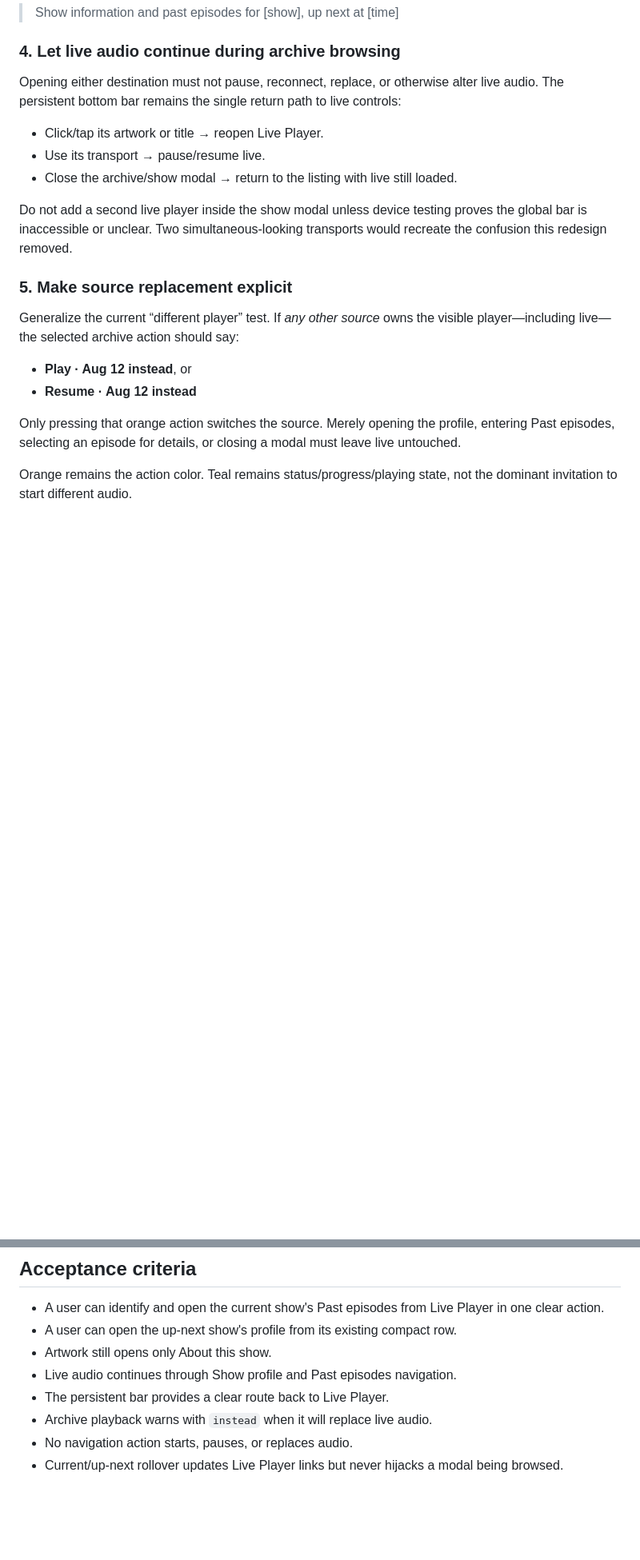
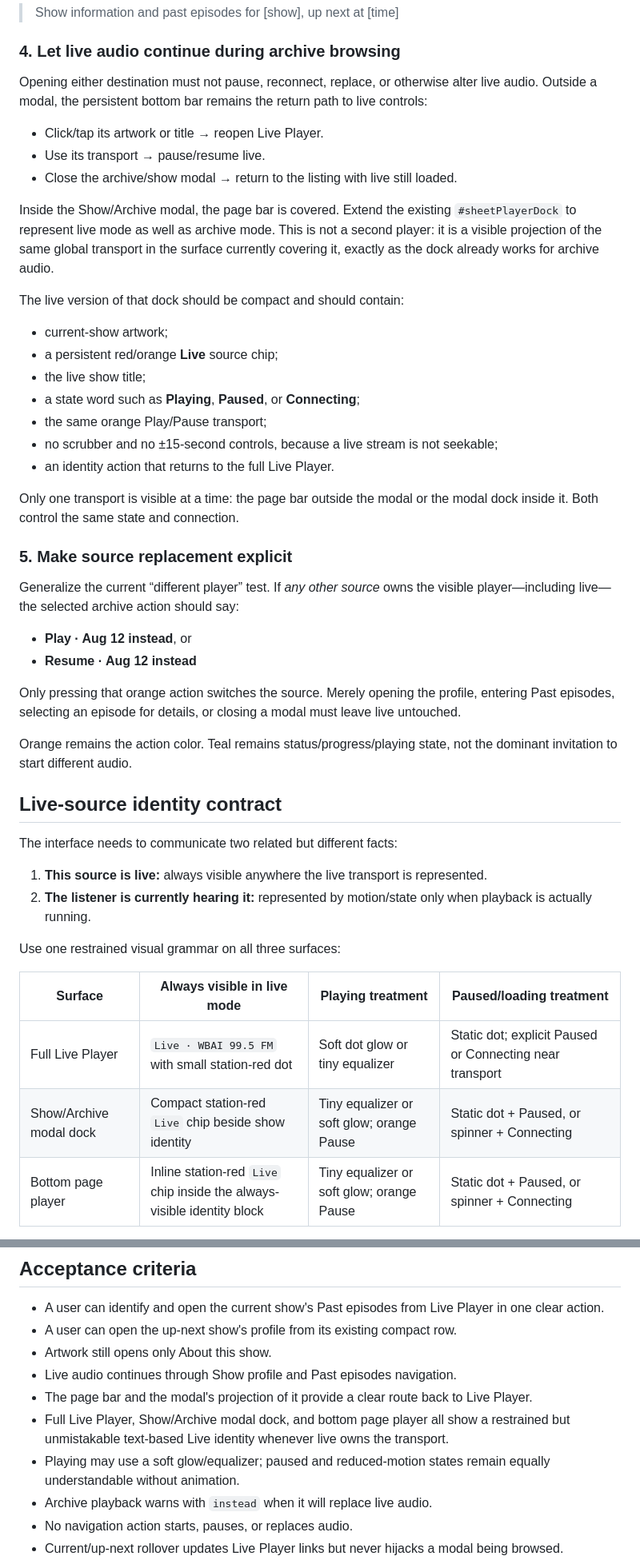
Before and after one commit to Catskill909/wbai-archive, a Markdown page: @handoff.md, 2 parts joined by grey strips. Shown at 80% size. Drawn GitHub-style; blank space fills up the shorter version.

Commit message:
feat: enhance live audio integration with visible transport and source identity across player surfaces

```diff
--- a/@handoff.md
+++ b/@handoff.md
@@ -117,13 +119,25 @@ Suggested accessible name:
 
 ### 4. Let live audio continue during archive browsing
 
-Opening either destination must not pause, reconnect, replace, or otherwise alter live audio. The persistent bottom bar remains the single return path to live controls:
+Opening either destination must not pause, reconnect, replace, or otherwise alter live audio. Outside a modal, the persistent bottom bar remains the return path to live controls:
 
 - Click/tap its artwork or title → reopen Live Player.
 - Use its transport → pause/resume live.
 - Close the archive/show modal → return to the listing with live still loaded.
 
-Do not add a second live player inside the show modal unless device testing proves the global bar is inaccessible or unclear. Two simultaneous-looking transports would recreate the confusion this redesign removed.
+Inside the Show/Archive modal, the page bar is covered. Extend the existing `#sheetPlayerDock` to represent live mode as well as archive mode. This is not a second player: it is a visible projection of the same global transport in the surface currently covering it, exactly as the dock already works for archive audio.
+
+The live version of that dock should be compact and should contain:
+
+- current-show artwork;
+- a persistent red/orange **Live** source chip;
+- the live show title;
+- a state word such as **Playing**, **Paused**, or **Connecting**;
+- the same orange Play/Pause transport;
+- no scrubber and no ±15-second controls, because a live stream is not seekable;
+- an identity action that returns to the full Live Player.
+
+Only one transport is visible at a time: the page bar outside the modal or the modal dock inside it. Both control the same state and connection.
 
 ### 5. Make source replacement explicit
 
@@ -135,3 +149,19 @@ Generalize the current “different player” test. If *any other source* owns t
 Only pressing that orange action switches the source. Merely opening the profile, entering Past episodes, selecting an episode for details, or closing a modal must leave live untouched.
 
 Orange remains the action color. Teal remains status/progress/playing state, not the dominant invitation to start different audio.
+
+## Live-source identity contract
+
+The interface needs to communicate two related but different facts:
+
+1. **This source is live:** always visible anywhere the live transport is represented.
+2. **The listener is currently hearing it:** represented by motion/state only when playback is actually running.
+
+Use one restrained visual grammar on all three surfaces:
+
+| Surface | Always visible in live mode | Playing treatment | Paused/loading treatment |
+| --- | --- | --- | --- |
+| Full Live Player | `Live · WBAI 99.5 FM` with small station-red dot | Soft dot glow or tiny equalizer | Static dot; explicit Paused or Connecting near transport |
+| Show/Archive modal dock | Compact station-red `Live` chip beside show identity | Tiny equalizer or soft glow; orange Pause | Static dot + Paused, or spinner + Connecting |
+| Bottom page player | Inline station-red `Live` chip inside the always-visible identity block | Tiny equalizer or soft glow; orange Pause | Static dot + Paused, or spinner + Connecting |
+
@@ -282,7 +333,9 @@ Do not start the real WBAI stream in automated or production smoke tests. Use th
 - A user can open the up-next show's profile from its existing compact row.
 - Artwork still opens only About this show.
 - Live audio continues through Show profile and Past episodes navigation.
-- The persistent bar provides a clear route back to Live Player.
+- The page bar and the modal's projection of it provide a clear route back to Live Player.
+- Full Live Player, Show/Archive modal dock, and bottom page player all show a restrained but unmistakable text-based Live identity whenever live owns the transport.
+- Playing may use a soft glow/equalizer; paused and reduced-motion states remain equally understandable without animation.
 - Archive playback warns with `instead` when it will replace live audio.
 - No navigation action starts, pauses, or replaces audio.
 - Current/up-next rollover updates Live Player links but never hijacks a modal being browsed.
```
Also changed, not shown: other parts of @handoff.md (+39 -14 lines).
